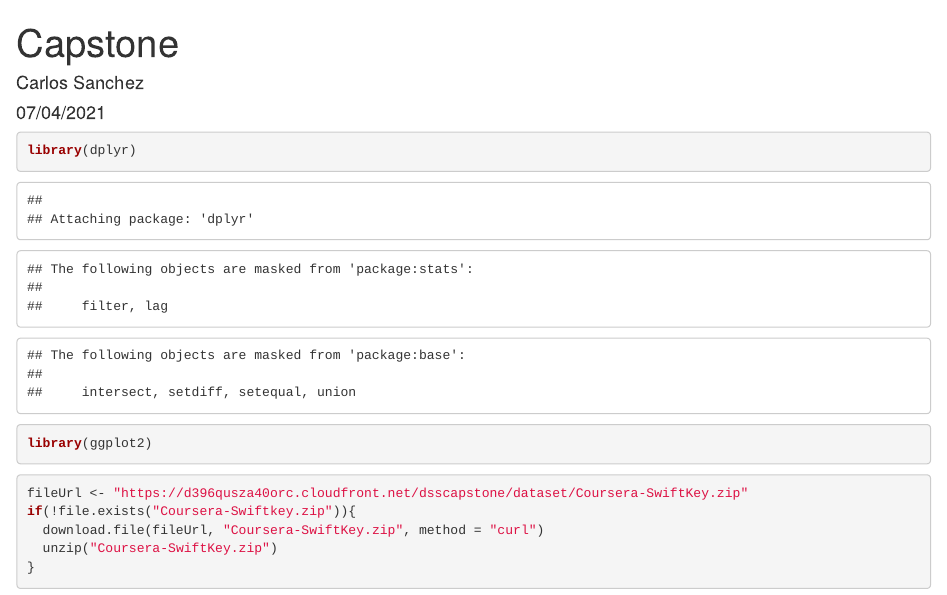
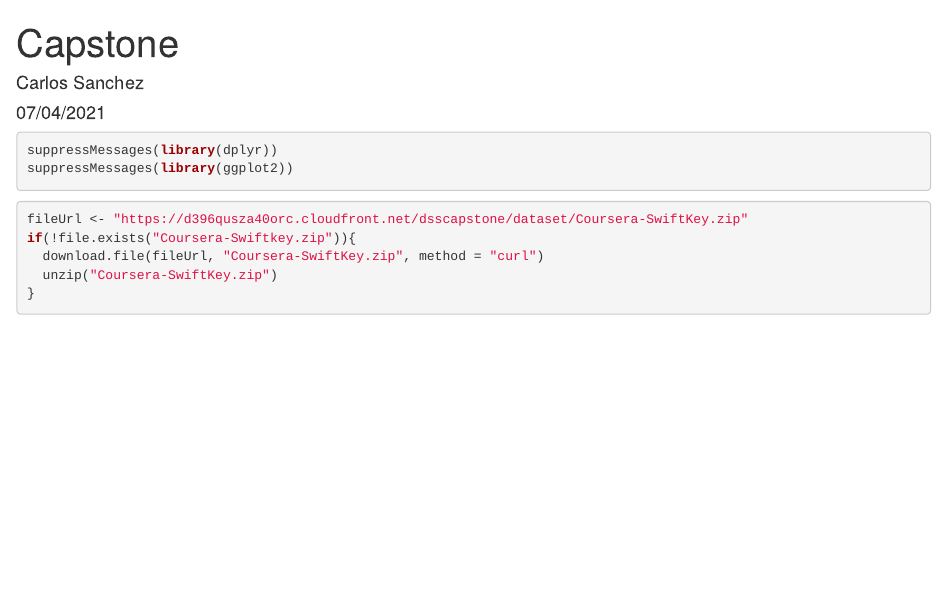
Before and after one commit to csanchez1971/10_capstone, an R Markdown document (Week1/capstone_week1.Rmd): the page in a window 1100 px wide, from its top. Rendered offline with R 4.5, knitr and Pandoc, with nearby package versions; some code elsewhere in the file could not run offline.

Commit message:
clean commit

````diff
--- a/Week1/capstone_week1.Rmd
+++ b/Week1/capstone_week1.Rmd
@@ -10,8 +10,8 @@ knitr::opts_chunk$set(echo = TRUE, root.dir = "~/R courses/10_Capstone/Week1")
 ```
 
 ```{r}
-library(dplyr)
-library(ggplot2)
+suppressMessages(library(dplyr))
+suppressMessages(library(ggplot2))
 ```
 
 ```{r}
````
Also changed, not shown: 1 other file.
